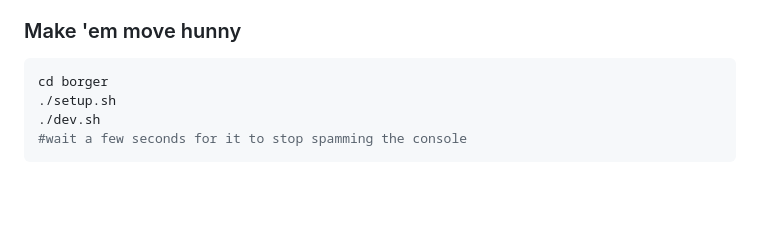
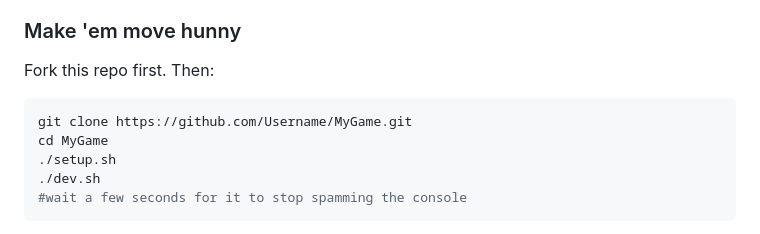
Before and after one commit to BorgerLand/Borger, a Markdown page: README.md, the part around one of its changes. Drawn GitHub-style; blank space fills up the shorter version.

Commit message:
add git instructions

````diff
--- a/README.md
+++ b/README.md
@@ -85,8 +86,11 @@ I built Borger to power [Borger Land](https://borger.land), a for-profit web por
 
 ### Make 'em move hunny
 
+Fork this repo first. Then:
+
 ```bash
-cd borger
+git clone https://github.com/Username/MyGame.git
+cd MyGame
 ./setup.sh
 ./dev.sh
 #wait a few seconds for it to stop spamming the console
````
Also changed, not shown: other parts of README.md (+1 -0 lines).
